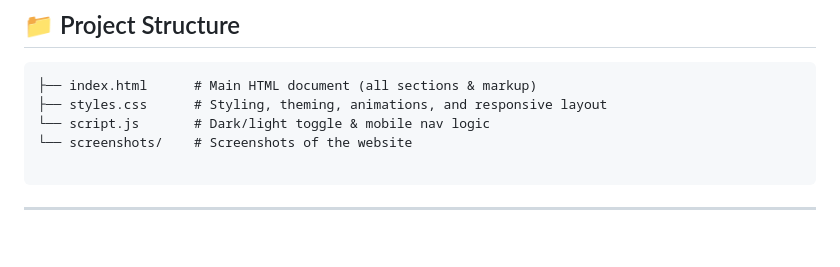
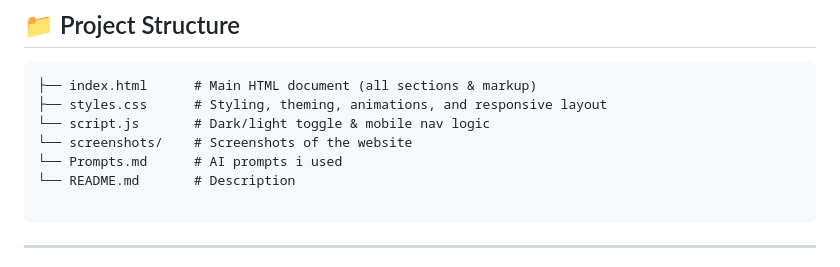
Before and after one commit to ashish-bisht-iot/Prodesk-IT, a Markdown page: README.md, the part around the change. Rendered like a GitHub page; blank space fills up the shorter version.

````diff
--- a/README.md
+++ b/README.md
@@ -11,6 +11,8 @@ A modern, responsive landing page for **Prodesk IT**, a full-service software en
 ├── styles.css      # Styling, theming, animations, and responsive layout
 └── script.js       # Dark/light toggle & mobile nav logic
 └── screenshots/    # Screenshots of the website
+└── Prompts.md      # AI prompts i used
+└── README.md       # Description
 
 ```
 
````
